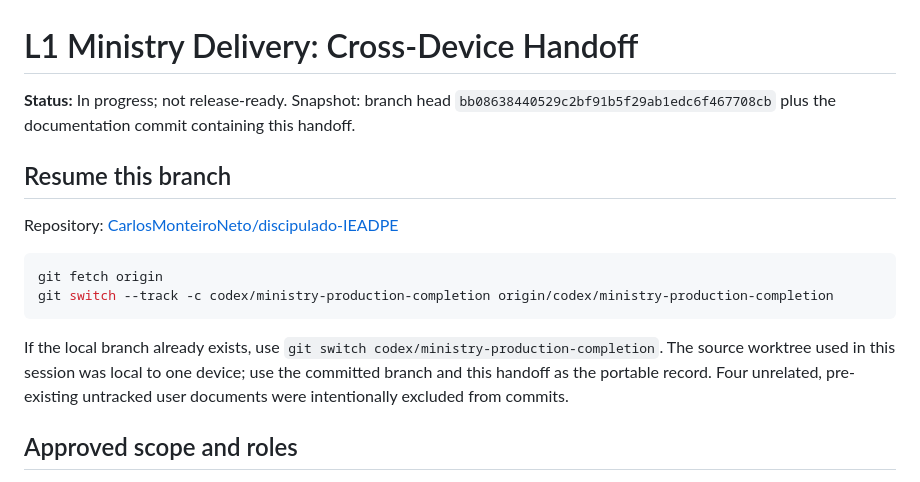
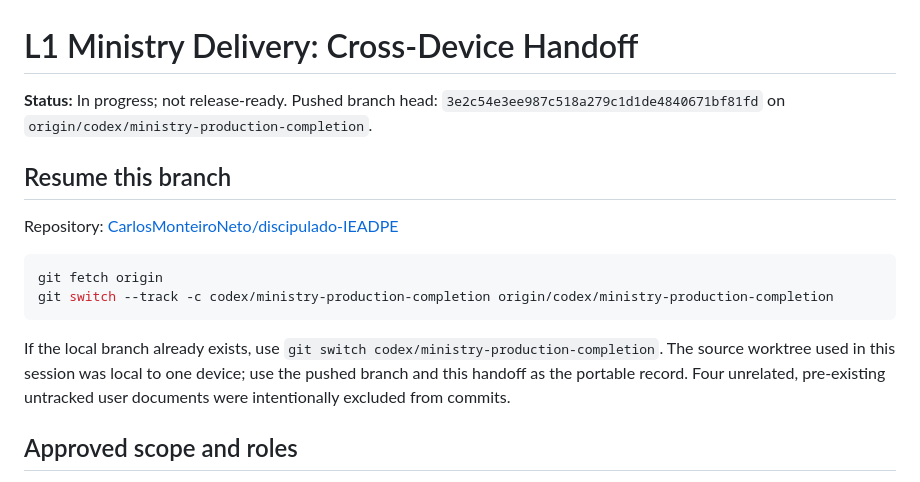
Before and after one commit to CarlosMonteiroNeto/discipulado-IEADPE, a Markdown page: docs/verification/l1-cross-device-handoff.md, the part around the change. Rendered like a GitHub page.

Commit message:
docs: record pushed L1 branch for handoff

````diff
--- a/docs/verification/l1-cross-device-handoff.md
+++ b/docs/verification/l1-cross-device-handoff.md
@@ -1,6 +1,6 @@
 # L1 Ministry Delivery: Cross-Device Handoff
 
-**Status:** In progress; not release-ready. Snapshot: branch head `bb08638440529c2bf91b5f29ab1edc6f467708cb` plus the documentation commit containing this handoff.
+**Status:** In progress; not release-ready. Pushed branch head: `3e2c54e3ee987c518a279c1d1de4840671bf81fd` on `origin/codex/ministry-production-completion`.
 
 ## Resume this branch
 
@@ -11,7 +11,7 @@ git fetch origin
 git switch --track -c codex/ministry-production-completion origin/codex/ministry-production-completion
 ```
 
-If the local branch already exists, use `git switch codex/ministry-production-completion`. The source worktree used in this session was local to one device; use the committed branch and this handoff as the portable record. Four unrelated, pre-existing untracked user documents were intentionally excluded from commits.
+If the local branch already exists, use `git switch codex/ministry-production-completion`. The source worktree used in this session was local to one device; use the pushed branch and this handoff as the portable record. Four unrelated, pre-existing untracked user documents were intentionally excluded from commits.
 
 ## Approved scope and roles
 
````
